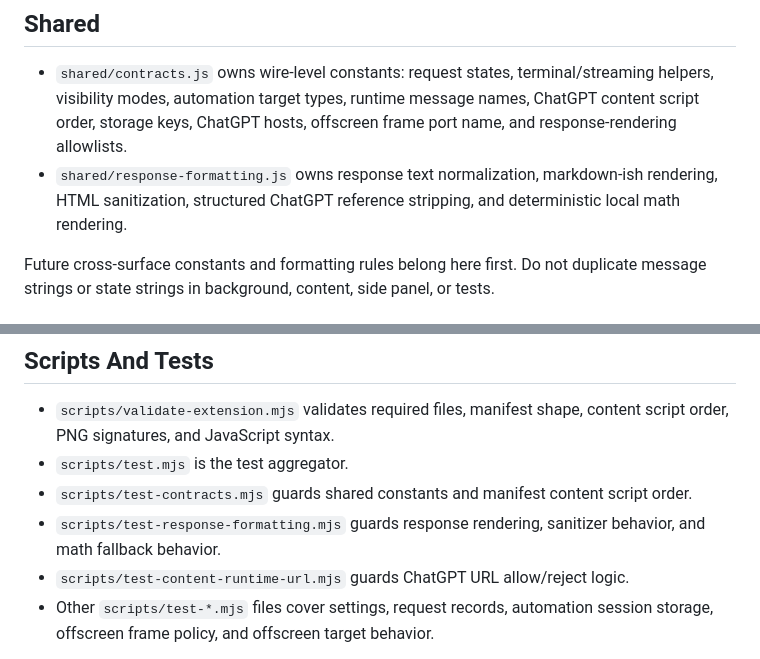
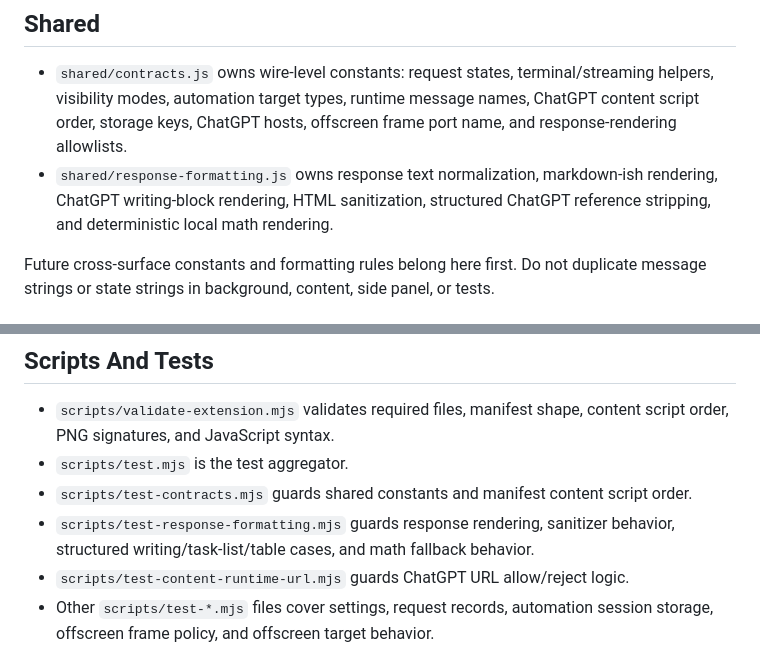
Before and after one commit to SillySerpent/Dichrome, a Markdown page: docs/module-map.md, 2 parts joined by grey strips. Drawn GitHub-style.

Commit message:
Document response formatting ownership

```diff
--- a/docs/module-map.md
+++ b/docs/module-map.md
@@ -5,7 +5,7 @@ This repository is intentionally build-free. Browser-loaded files must stay as p
 ## Shared
 
 - `shared/contracts.js` owns wire-level constants: request states, terminal/streaming helpers, visibility modes, automation target types, runtime message names, ChatGPT content script order, storage keys, ChatGPT hosts, offscreen frame port name, and response-rendering allowlists.
-- `shared/response-formatting.js` owns response text normalization, markdown-ish rendering, HTML sanitization, structured ChatGPT reference stripping, and deterministic local math rendering.
+- `shared/response-formatting.js` owns response text normalization, markdown-ish rendering, ChatGPT writing-block rendering, HTML sanitization, structured ChatGPT reference stripping, and deterministic local math rendering.
 
 Future cross-surface constants and formatting rules belong here first. Do not duplicate message strings or state strings in background, content, side panel, or tests.
 
@@ -101,7 +101,7 @@ Keep side-panel DOM ids stable unless the HTML/CSS are changed in the same pass.
 - `scripts/validate-extension.mjs` validates required files, manifest shape, content script order, PNG signatures, and JavaScript syntax.
 - `scripts/test.mjs` is the test aggregator.
 - `scripts/test-contracts.mjs` guards shared constants and manifest content script order.
-- `scripts/test-response-formatting.mjs` guards response rendering, sanitizer behavior, and math fallback behavior.
+- `scripts/test-response-formatting.mjs` guards response rendering, sanitizer behavior, structured writing/task-list/table cases, and math fallback behavior.
 - `scripts/test-content-runtime-url.mjs` guards ChatGPT URL allow/reject logic.
 - Other `scripts/test-*.mjs` files cover settings, request records, automation session storage, offscreen frame policy, and offscreen target behavior.
 
```
